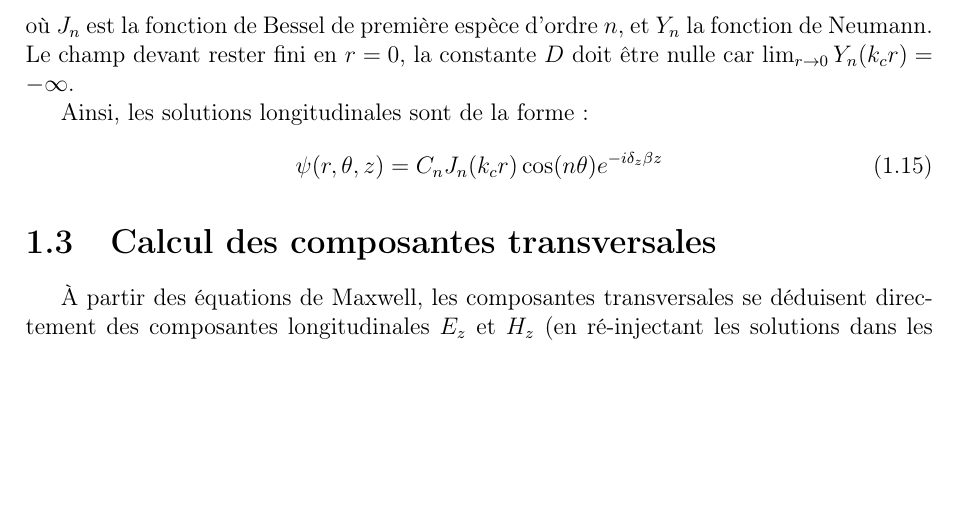
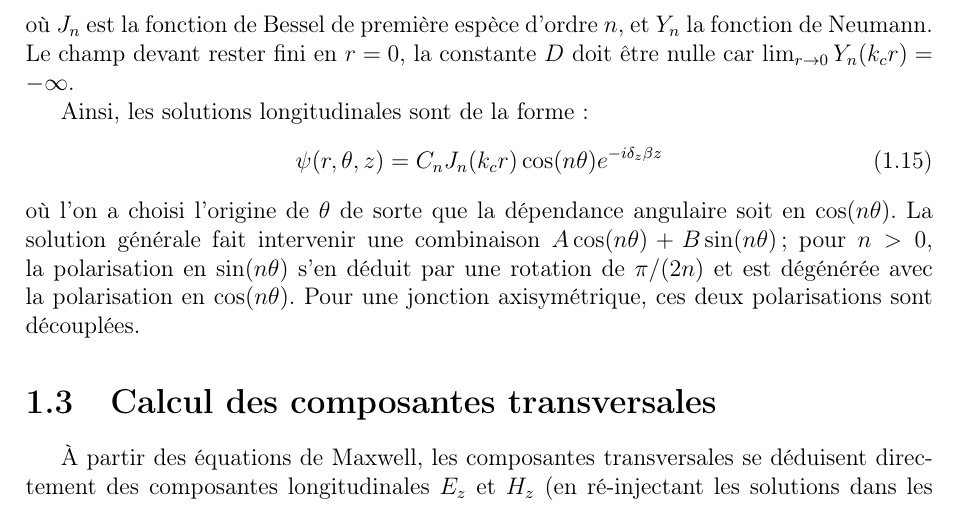
Before and after one commit to YannMerillac/mm_mom_circular_horn, a LaTeX document (rapport/report.tex): part of page 4 of 14, cut so that both start at the same text, the shorter picture padded with empty space. Compiled offline with pdfLaTeX.

Commit message:
added details on polarization choice

```diff
--- a/rapport/report.tex
+++ b/rapport/report.tex
@@ -82,6 +82,7 @@ Ainsi, les solutions longitudinales sont de la forme :
 \begin{equation}
 \psi(r,\theta,z) = C_n J_n(k_c r) \cos(n\theta) e^{-i\delta_z\beta z}
 \end{equation}
+où l'on a choisi l'origine de $\theta$ de sorte que la dépendance angulaire soit en $\cos(n\theta)$. La solution générale fait intervenir une combinaison $A\cos(n\theta)+B\sin(n\theta)$ ; pour $n>0$, la polarisation en $\sin(n\theta)$ s'en déduit par une rotation de $\pi/(2n)$ et est dégénérée avec la polarisation en $\cos(n\theta)$. Pour une jonction axisymétrique, ces deux polarisations sont découplées.
 
 \section{Calcul des composantes transversales}
 À partir des équations de Maxwell, les composantes transversales se déduisent directement des composantes longitudinales $E_z$ et $H_z$ (en ré-injectant les solutions dans les équations de Maxwell $\vec{\nabla} \times \vec{E}$ et $\vec{\nabla} \times \vec{H}$:
```
